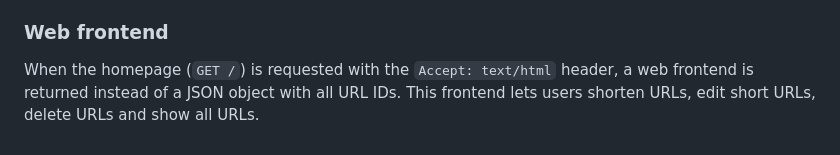
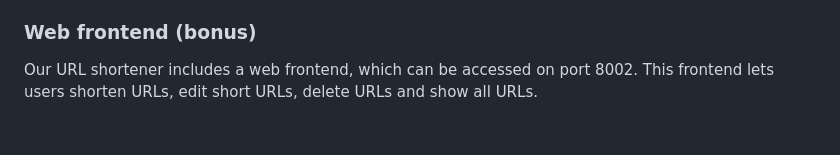
Before and after one commit to Haoran-Bao/WebServiceA1, a Markdown page: README.md, the part around the change. Drawn GitHub-style.

Commit message:
Updated the readme about the frontend

```diff
--- a/README.md
+++ b/README.md
@@ -177,9 +177,8 @@ The `mongodb` section is used only when `bonus` is true:
 - **Concurrency** is handled with a per-process lock in `DatabaseStorage`; the counter update uses MongoDB's atomic `$inc`.
 - `DELETE /` clears all documents in the mappings collection and resets the counter document to `seq: 0`.
 
-### Web frontend
+### Web frontend (bonus)
 
-When the homepage (`GET /`) is requested with the `Accept: text/html` header,
-a web frontend is returned instead of a JSON object with all URL IDs.
+Our URL shortener includes a web frontend, which can be accessed on port 8002.
 This frontend lets users shorten URLs, edit short URLs,
 delete URLs and show all URLs.
```
